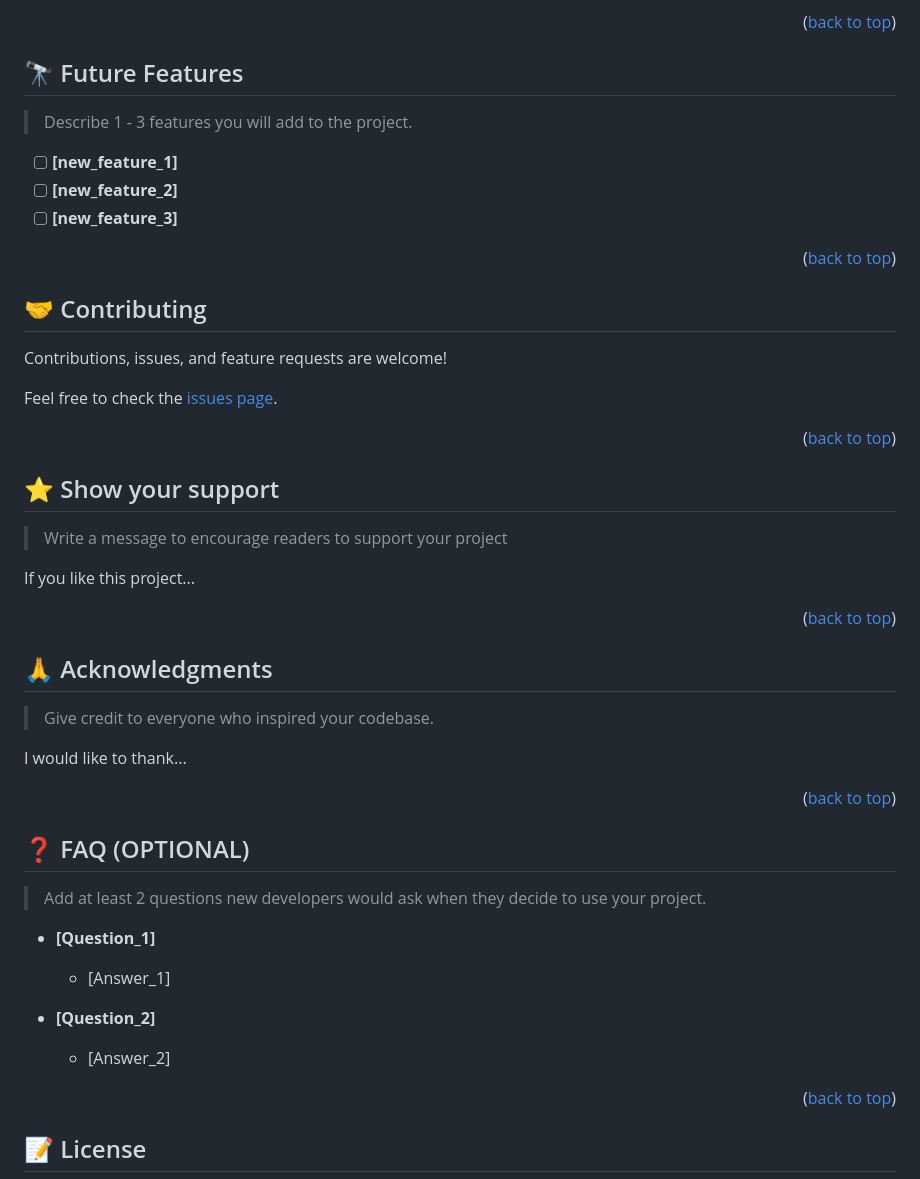
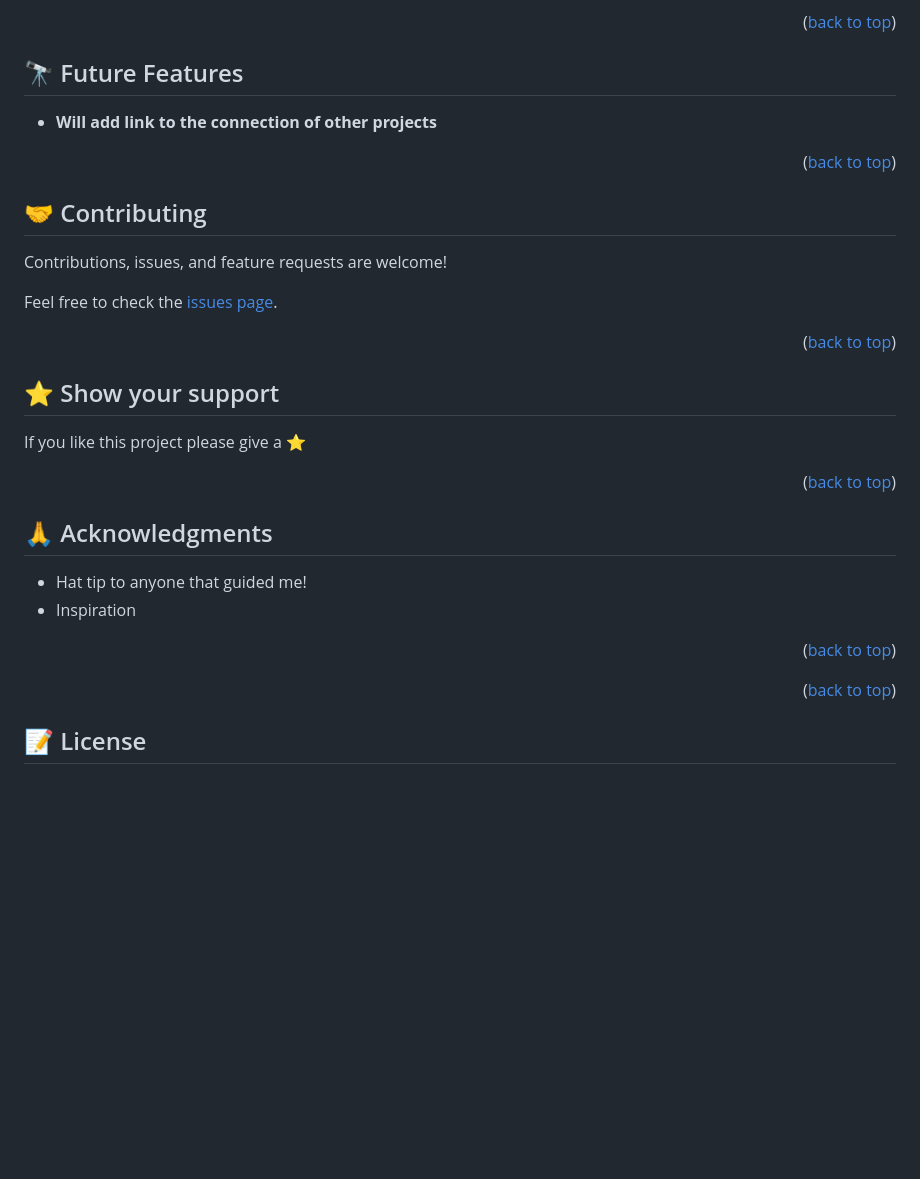
Before and after one commit to KALUNGI-J-BOBSON/Portfolio_Mobile_Finish_Projectt, a Markdown page: README.md, the part around the change printed below. GitHub-like rendering; blank space fills up the shorter version.

```diff
--- a/README.md
+++ b/README.md
@@ -223,11 +102,10 @@ Example:
 
 ## 🔭 Future Features <a name="future-features"></a>
 
-> Describe 1 - 3 features you will add to the project.
 
-- [ ] **[new_feature_1]**
-- [ ] **[new_feature_2]**
-- [ ] **[new_feature_3]**
+
+- **Will add link to the connection of other projects**
+
 
 <p align="right">(<a href="#readme-top">back to top</a>)</p>
 
@@ -245,35 +123,22 @@ Feel free to check the [issues page](../../issues/).
 
 ## ⭐️ Show your support <a name="support"></a>
 
-> Write a message to encourage readers to support your project
 
-If you like this project...
+
+If you like this project please give a ⭐️
 
 <p align="right">(<a href="#readme-top">back to top</a>)</p>
 
 <!-- ACKNOWLEDGEMENTS -->
 
 ## 🙏 Acknowledgments <a name="acknowledgements"></a>
-
-> Give credit to everyone who inspired your codebase.
-
-I would like to thank...
-
+- Hat tip to anyone that guided me!
+- Inspiration
 <p align="right">(<a href="#readme-top">back to top</a>)</p>
 
 <!-- FAQ (optional) -->
 
-## ❓ FAQ (OPTIONAL) <a name="faq"></a>
 
-> Add at least 2 questions new developers would ask when they decide to use your project.
-
-- **[Question_1]**
-
-  - [Answer_1]
-
-- **[Question_2]**
-
-  - [Answer_2]
 
 <p align="right">(<a href="#readme-top">back to top</a>)</p>
 
```
Also changed, not shown: other parts of README.md (+28 -150 lines).
